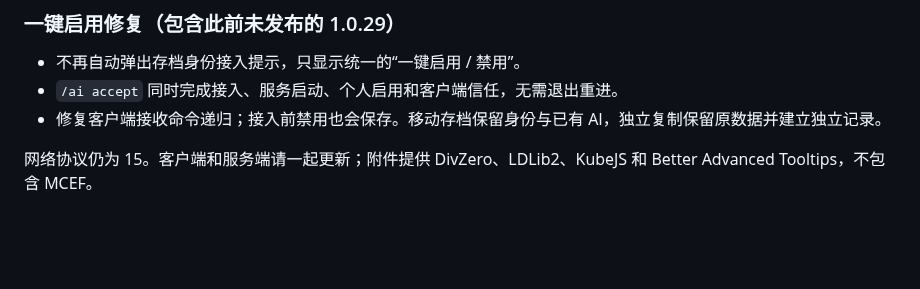
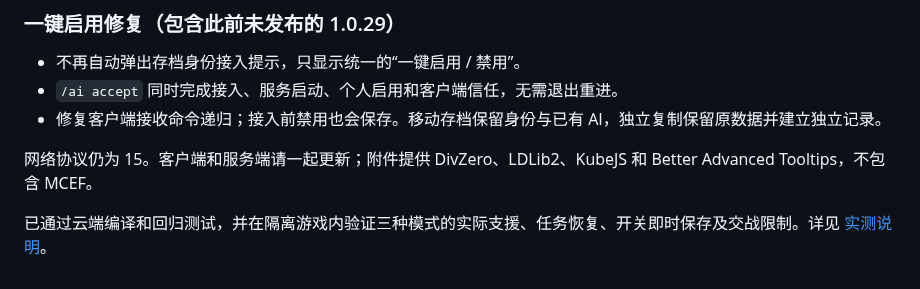
Before and after one commit to gaoshanliuni/divzero, a Markdown page: docs/releases/1.0.30.md, the part around the change. GitHub-like rendering; blank space fills up the shorter version.

```diff
--- a/docs/releases/1.0.30.md
+++ b/docs/releases/1.0.30.md
@@ -13,3 +13,5 @@
 - 修复客户端接收命令递归；接入前禁用也会保存。移动存档保留身份与已有 AI，独立复制保留原数据并建立独立记录。
 
 网络协议仍为 15。客户端和服务端请一起更新；附件提供 DivZero、LDLib2、KubeJS 和 Better Advanced Tooltips，不包含 MCEF。
+
+已通过云端编译和回归测试，并在隔离游戏内验证三种模式的实际支援、任务恢复、开关即时保存及交战限制。详见 [实测说明](https://github.com/gaoshanliuni/divzero/blob/main/docs/CREATOR_ASSISTANCE.md)。
```
Also changed, not shown: docs/CREATOR_ASSISTANCE.md (+13 -1 lines), docs/images/native-creator-assist.png (added), 1 other file.
